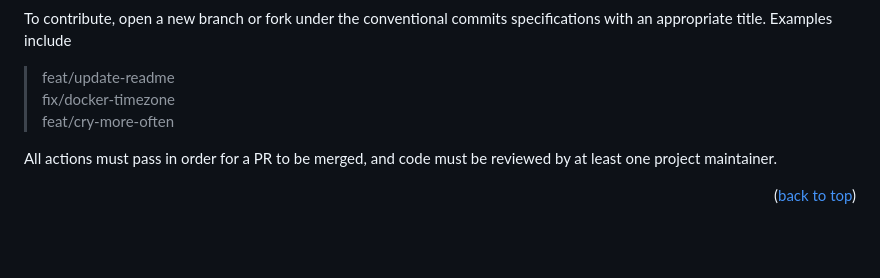
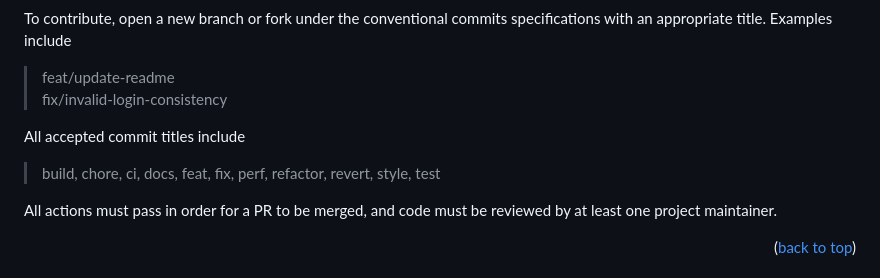
Before and after one commit to jordanwmckee/spotify-wrapped, a Markdown page: README.md, the part around the change. Drawn GitHub-style; blank space fills up the shorter version.

Commit message:
feat: update readme

```diff
--- a/README.md
+++ b/README.md
@@ -159,8 +159,11 @@ To contribute, open a new branch or fork under the conventional commits specific
 Examples include
 
 > feat/update-readme
-> fix/docker-timezone
-> feat/cry-more-often
+> fix/invalid-login-consistency
+
+All accepted commit titles include
+
+> build, chore, ci, docs, feat, fix, perf, refactor, revert, style, test
 
 All actions must pass in order for a PR to be merged, and code must be reviewed by at least one project maintainer.
 
```
